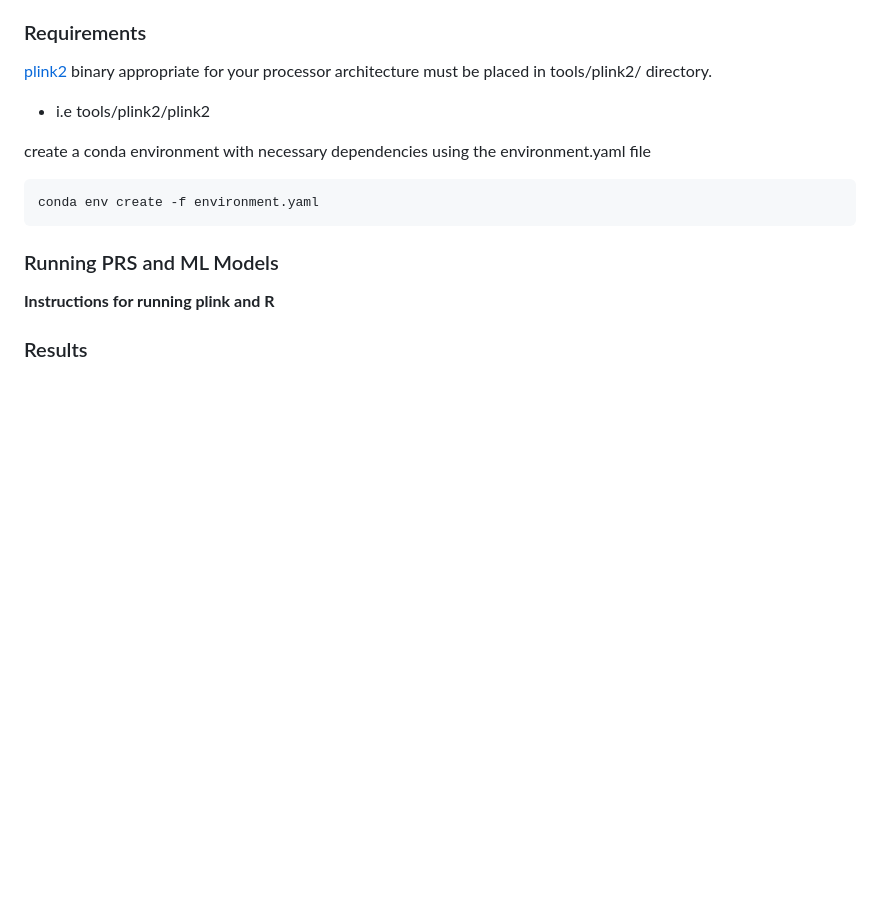
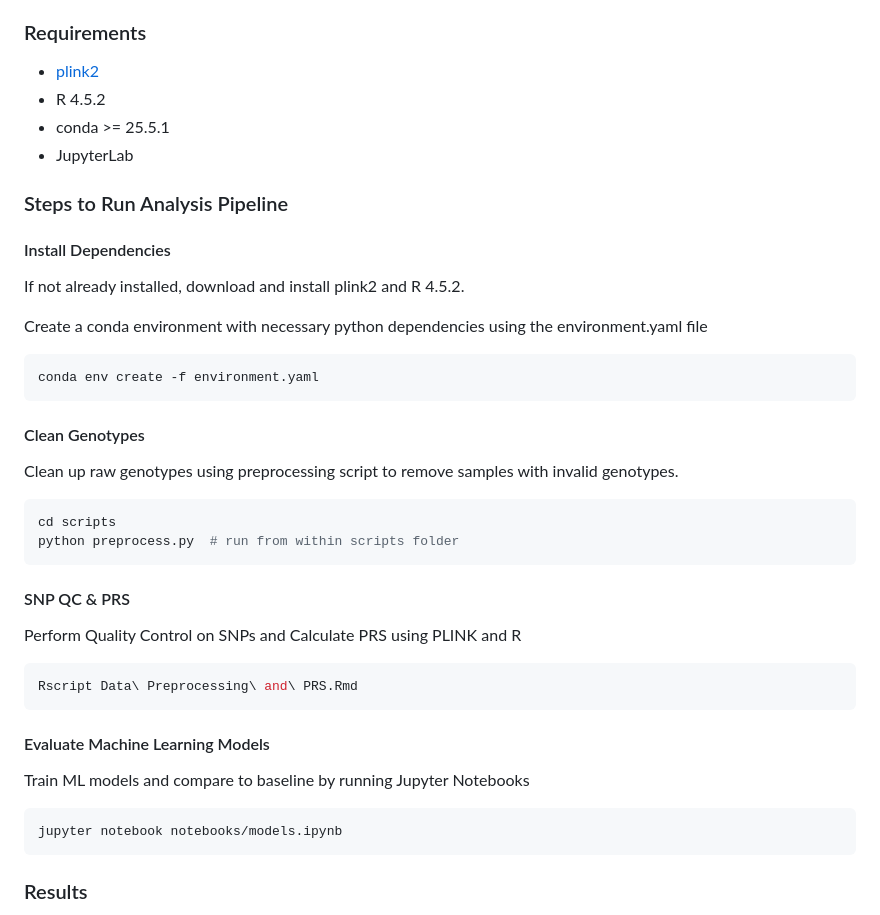
Before and after one commit to chrisrbrown15/CSE284_ML4PRS, a Markdown page: README.md, the part around the change. Drawn GitHub-style; blank space fills up the shorter version.

Commit message:
update instructions

````diff
--- a/README.md
+++ b/README.md
@@ -43,20 +43,47 @@ The baseline PRS will be defined as 𝑃𝑅𝑆𝑖 = (𝛽𝑇 𝑋𝑖) for e
 
 ### Requirements
 
-[plink2](https://www.cog-genomics.org/plink/2.0/) binary appropriate for your processor architecture must be placed in tools/plink2/ directory.
-- i.e tools/plink2/plink2
+- [plink2](https://www.cog-genomics.org/plink/2.0/)
+- R 4.5.2
+- conda >= 25.5.1
+- JupyterLab
 
-create a conda environment with necessary dependencies using the environment.yaml file
+### Steps to Run Analysis Pipeline
 
-```
+#### Install Dependencies
+
+If not already installed, download and install plink2 and R 4.5.2.
+
+Create a conda environment with necessary python dependencies using the environment.yaml file
+
+```python
 conda env create -f environment.yaml
 ```
 
-### Running PRS and ML Models
+#### Clean Genotypes
 
-**Instructions for running plink and R**
+Clean up raw genotypes using preprocessing script to remove samples with invalid genotypes.
 
+```bash
+cd scripts
+python preprocess.py  # run from within scripts folder
+```
 
+#### SNP QC & PRS
+
+Perform Quality Control on SNPs and Calculate PRS using PLINK and R
+
+```bash
+Rscript Data\ Preprocessing\ and\ PRS.Rmd
+```
+
+#### Evaluate Machine Learning Models
+
+Train ML models and compare to baseline by running Jupyter Notebooks
+
+```bash
+jupyter notebook notebooks/models.ipynb
+```
 
 ### Results
 
````
